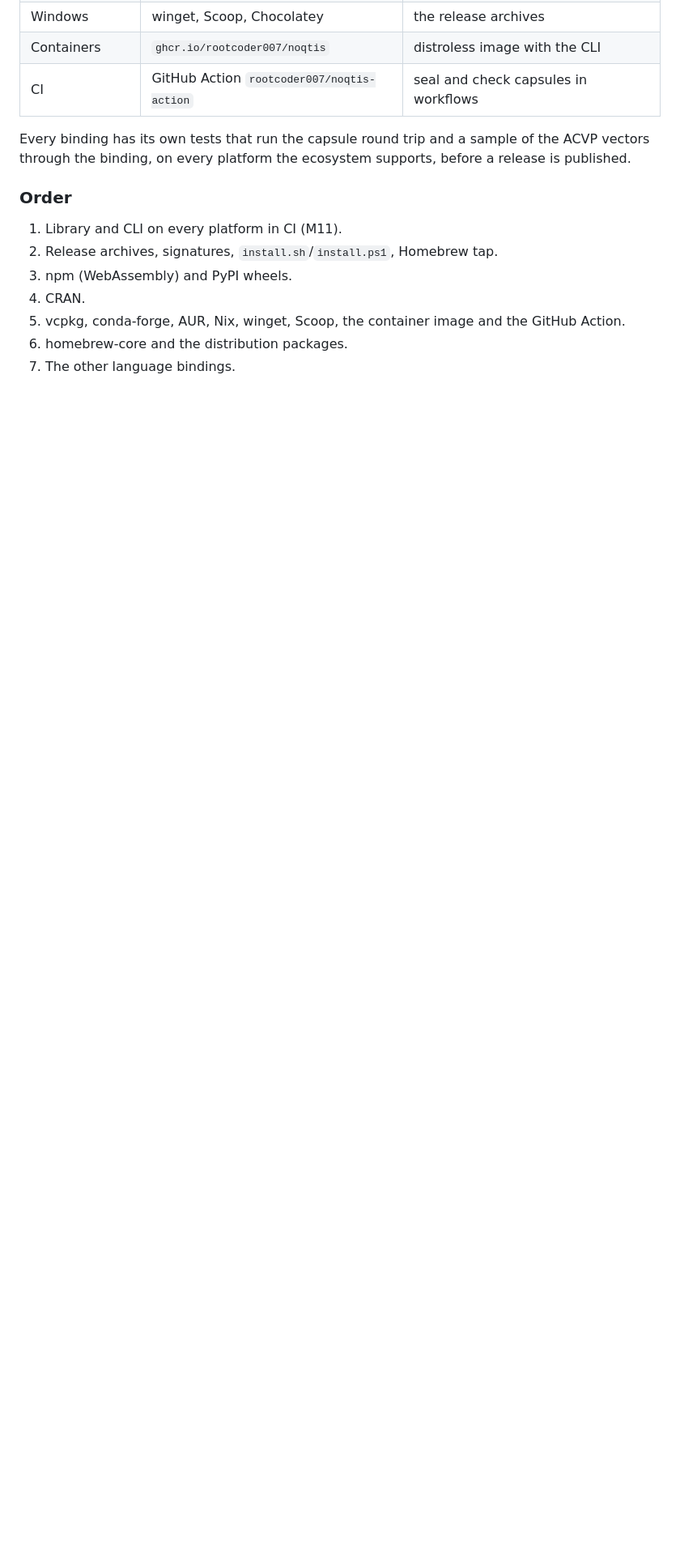
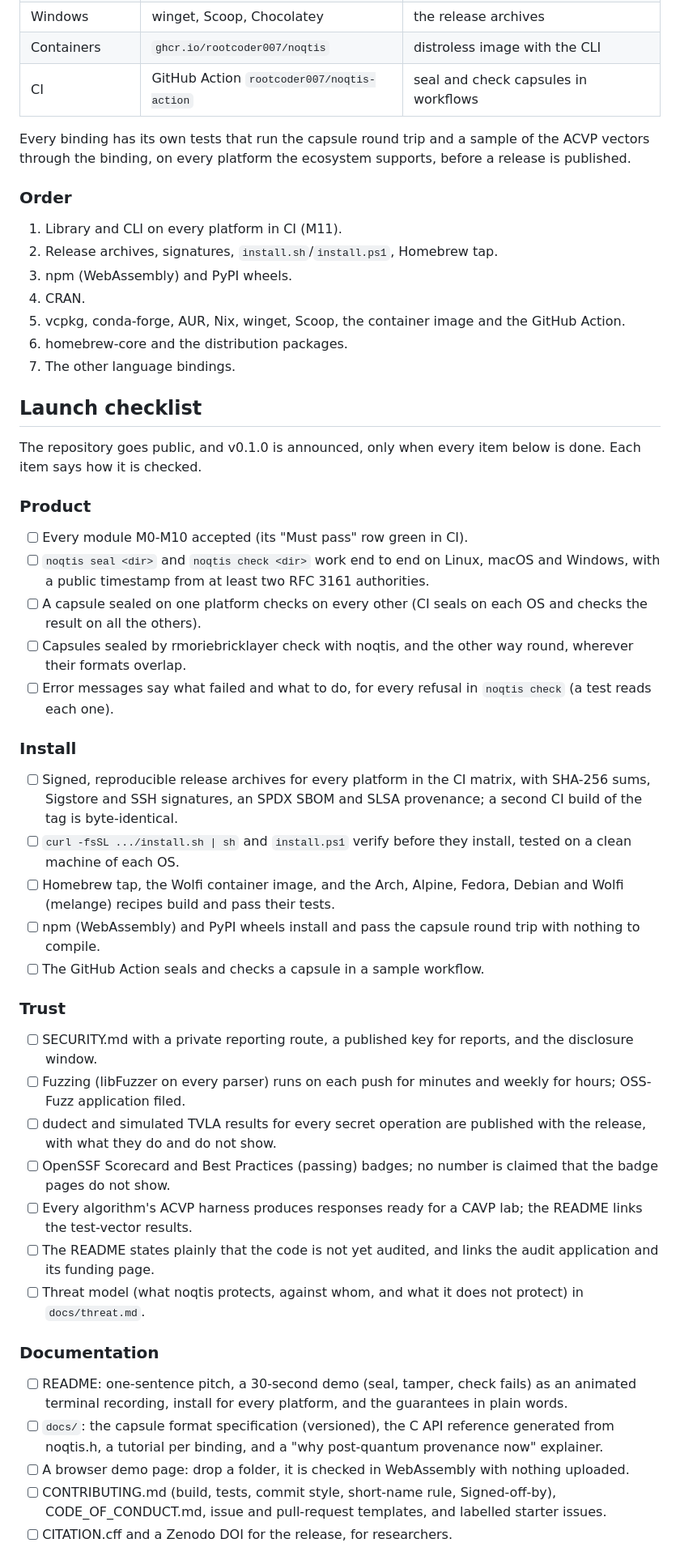
Before and after one commit to rootcoder007/noqtis, a Markdown page: DESIGN.md, the part around one of its changes. Shown at 81% size. Rendered like a GitHub page; blank space fills up the shorter version.

Commit message:
docs: add the launch checklist
List what must be true before the repository goes public and v0.1.0 is
announced, each with how it is checked: the product (every module
accepted, seal and check on every OS, cross-platform and
rmoriebricklayer interop), install (signed reproducible releases,
verifying installers, every package and the GitHub Action), trust
(fuzzing, timing and leakage results, badges, ACVP harnesses, a threat
model, an honest "not yet audited" note), documentation (demo,
format specification, API reference, browser demo, contributor
guides, citation) and the launch itself.

Signed-off-by: rootcoder007 <278967282+rootcoder007@users.noreply.github.com>

```diff
--- a/DESIGN.md
+++ b/DESIGN.md
@@ -204,3 +204,66 @@ ecosystem supports, before a release is published.
 6. homebrew-core and the distribution packages.
 7. The other language bindings.
 
+## Launch checklist
+
+The repository goes public, and v0.1.0 is announced, only when every item
+below is done. Each item says how it is checked.
+
+### Product
+
+- [ ] Every module M0-M10 accepted (its "Must pass" row green in CI).
+- [ ] `noqtis seal <dir>` and `noqtis check <dir>` work end to end on Linux,
+      macOS and Windows, with a public timestamp from at least two RFC 3161
+      authorities.
+- [ ] A capsule sealed on one platform checks on every other (CI seals on
+      each OS and checks the result on all the others).
+- [ ] Capsules sealed by rmoriebricklayer check with noqtis, and the other
+      way round, wherever their formats overlap.
+- [ ] Error messages say what failed and what to do, for every refusal in
+      `noqtis check` (a test reads each one).
+
+### Install
+
+- [ ] Signed, reproducible release archives for every platform in the CI
+      matrix, with SHA-256 sums, Sigstore and SSH signatures, an SPDX SBOM
+      and SLSA provenance; a second CI build of the tag is byte-identical.
+- [ ] `curl -fsSL .../install.sh | sh` and `install.ps1` verify before they
+      install, tested on a clean machine of each OS.
+- [ ] Homebrew tap, the Wolfi container image, and the Arch, Alpine, Fedora,
+      Debian and Wolfi (melange) recipes build and pass their tests.
+- [ ] npm (WebAssembly) and PyPI wheels install and pass the capsule round
+      trip with nothing to compile.
+- [ ] The GitHub Action seals and checks a capsule in a sample workflow.
+
+### Trust
+
+- [ ] SECURITY.md with a private reporting route, a published key for
+      reports, and the disclosure window.
+- [ ] Fuzzing (libFuzzer on every parser) runs on each push for minutes and
+      weekly for hours; OSS-Fuzz application filed.
+- [ ] dudect and simulated TVLA results for every secret operation are
+      published with the release, with what they do and do not show.
+- [ ] OpenSSF Scorecard and Best Practices (passing) badges; no number is
+      claimed that the badge pages do not show.
+- [ ] Every algorithm's ACVP harness produces responses ready for a CAVP
+      lab; the README links the test-vector results.
+- [ ] The README states plainly that the code is not yet audited, and links
+      the audit application and its funding page.
+- [ ] Threat model (what noqtis protects, against whom, and what it does
+      not protect) in `docs/threat.md`.
+
+### Documentation
+
+- [ ] README: one-sentence pitch, a 30-second demo (seal, tamper, check
+      fails) as an animated terminal recording, install for every platform,
+      and the guarantees in plain words.
+- [ ] `docs/`: the capsule format specification (versioned), the C API
+      reference generated from noqtis.h, a tutorial per binding, and a
+      "why post-quantum provenance now" explainer.
+- [ ] A browser demo page: drop a folder, it is checked in WebAssembly with
+      nothing uploaded.
+- [ ] CONTRIBUTING.md (build, tests, commit style, short-name rule,
+      Signed-off-by), CODE_OF_CONDUCT.md, issue and pull-request templates,
+      and labelled starter issues.
+- [ ] CITATION.cff and a Zenodo DOI for the release, for researchers.
+
```
Also changed, not shown: other parts of DESIGN.md (+14 -0 lines).
